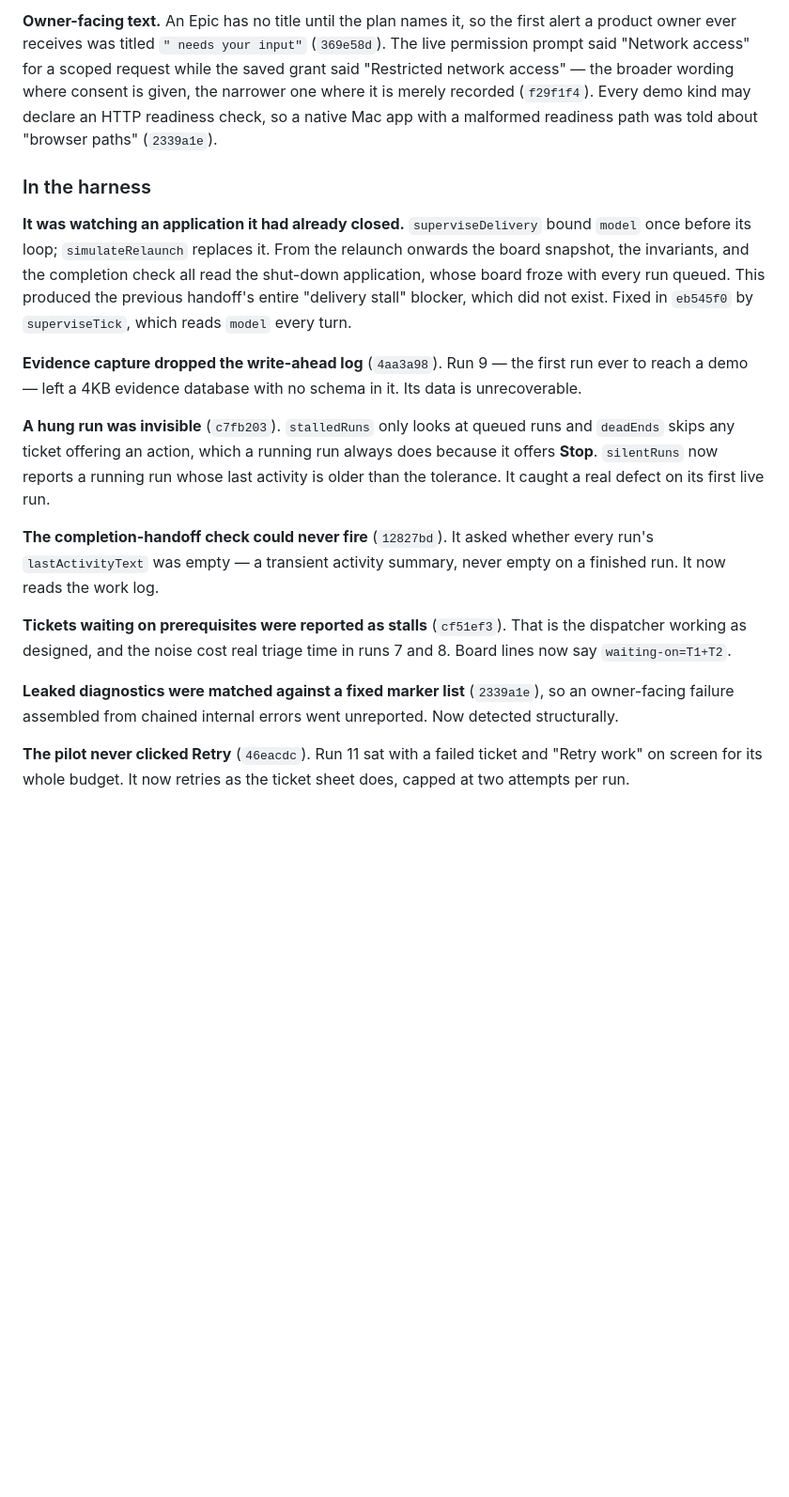
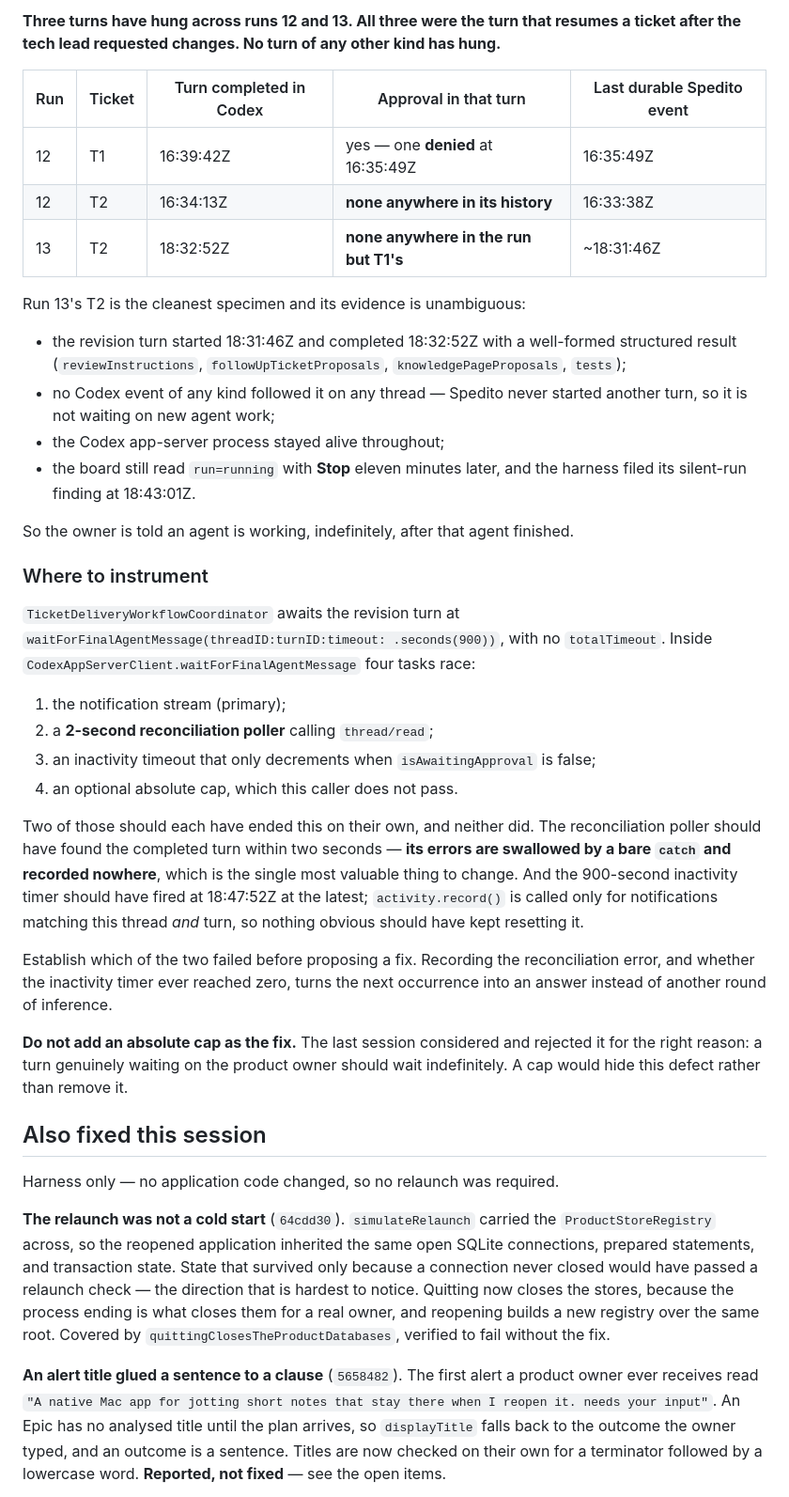
Before and after one commit to cristianrgreco/Spedito, a Markdown page: docs/architecture/pilot-handoff.md, the part around one of its changes. Shown at 94% size. Drawn GitHub-style; blank space fills up the shorter version.

```diff
--- a/docs/architecture/pilot-handoff.md
+++ b/docs/architecture/pilot-handoff.md
@@ -89,44 +72,74 @@ else, which is why the owner saw five escalating requests in two minutes.
 
-**Owner-facing text.** An Epic has no title until the plan names it, so the
-first alert a product owner ever receives was titled `" needs your input"`
-(`369e58d`). The live permission prompt said "Network access" for a scoped
-request while the saved grant said "Restricted network access" — the broader
-wording where consent is given, the narrower one where it is merely recorded
-(`f29f1f4`). Every demo kind may declare an HTTP readiness check, so a native
-Mac app with a malformed readiness path was told about "browser paths"
-(`2339a1e`).
+**Three turns have hung across runs 12 and 13. All three were the turn that
+resumes a ticket after the tech lead requested changes. No turn of any other
+kind has hung.**
 
-### In the harness
+| Run | Ticket | Turn completed in Codex | Approval in that turn | Last durable Spedito event |
+| --- | --- | --- | --- | --- |
+| 12 | T1 | 16:39:42Z | yes — one **denied** at 16:35:49Z | 16:35:49Z |
+| 12 | T2 | 16:34:13Z | **none anywhere in its history** | 16:33:38Z |
+| 13 | T2 | 18:32:52Z | **none anywhere in the run but T1's** | ~18:31:46Z |
 
-**It was watching an application it had already closed.** `superviseDelivery`
-bound `model` once before its loop; `simulateRelaunch` replaces it. From the
-relaunch onwards the board snapshot, the invariants, and the completion check
-all read the shut-down application, whose board froze with every run queued.
-This produced the previous handoff's entire "delivery stall" blocker, which did
-not exist. Fixed in `eb545f0` by `superviseTick`, which reads `model` every turn.
+Run 13's T2 is the cleanest specimen and its evidence is unambiguous:
 
-**Evidence capture dropped the write-ahead log** (`4aa3a98`). Run 9 — the first
-run ever to reach a demo — left a 4KB evidence database with no schema in it.
-Its data is unrecoverable.
+- the revision turn started 18:31:46Z and completed 18:32:52Z with a well-formed
+  structured result (`reviewInstructions`, `followUpTicketProposals`,
+  `knowledgePageProposals`, `tests`);
+- no Codex event of any kind followed it on any thread — Spedito never started
+  another turn, so it is not waiting on new agent work;
+- the Codex app-server process stayed alive throughout;
+- the board still read `run=running` with **Stop** eleven minutes later, and the
+  harness filed its silent-run finding at 18:43:01Z.
 
-**A hung run was invisible** (`c7fb203`). `stalledRuns` only looks at queued runs
-and `deadEnds` skips any ticket offering an action, which a running run always
-does because it offers **Stop**. `silentRuns` now reports a running run whose
-last activity is older than the tolerance. It caught a real defect on its first
-live run.
+So the owner is told an agent is working, indefinitely, after that agent
+finished.
 
-**The completion-handoff check could never fire** (`12827bd`). It asked whether
-every run's `lastActivityText` was empty — a transient activity summary, never
-empty on a finished run. It now reads the work log.
+### Where to instrument
 
-**Tickets waiting on prerequisites were reported as stalls** (`cf51ef3`). That is
-the dispatcher working as designed, and the noise cost real triage time in runs
-7 and 8. Board lines now say `waiting-on=T1+T2`.
+`TicketDeliveryWorkflowCoordinator` awaits the revision turn at
+`waitForFinalAgentMessage(threadID:turnID:timeout: .seconds(900))`, with no
+`totalTimeout`. Inside `CodexAppServerClient.waitForFinalAgentMessage` four
+tasks race:
 
-**Leaked diagnostics were matched against a fixed marker list** (`2339a1e`), so
-an owner-facing failure assembled from chained internal errors went unreported.
-Now detected structurally.
+1. the notification stream (primary);
+2. a **2-second reconciliation poller** calling `thread/read`;
+3. an inactivity timeout that only decrements when `isAwaitingApproval` is false;
+4. an optional absolute cap, which this caller does not pass.
 
-**The pilot never clicked Retry** (`46eacdc`). Run 11 sat with a failed ticket
-and "Retry work" on screen for its whole budget. It now retries as the ticket
-sheet does, capped at two attempts per run.
+Two of those should each have ended this on their own, and neither did. The
+reconciliation poller should have found the completed turn within two seconds —
+**its errors are swallowed by a bare `catch` and recorded nowhere**, which is
+the single most valuable thing to change. And the 900-second inactivity timer
+should have fired at 18:47:52Z at the latest; `activity.record()` is called only
+for notifications matching this thread *and* turn, so nothing obvious should
+have kept resetting it.
+
+Establish which of the two failed before proposing a fix. Recording the
+reconciliation error, and whether the inactivity timer ever reached zero, turns
+the next occurrence into an answer instead of another round of inference.
+
+**Do not add an absolute cap as the fix.** The last session considered and
+rejected it for the right reason: a turn genuinely waiting on the product owner
+should wait indefinitely. A cap would hide this defect rather than remove it.
+
+## Also fixed this session
+
+Harness only — no application code changed, so no relaunch was required.
+
+**The relaunch was not a cold start** (`64cdd30`). `simulateRelaunch` carried
+the `ProductStoreRegistry` across, so the reopened application inherited the
+same open SQLite connections, prepared statements, and transaction state. State
+that survived only because a connection never closed would have passed a
+relaunch check — the direction that is hardest to notice. Quitting now closes
+the stores, because the process ending is what closes them for a real owner, and
+reopening builds a new registry over the same root. Covered by
+`quittingClosesTheProductDatabases`, verified to fail without the fix.
+
+**An alert title glued a sentence to a clause** (`5658482`). The first alert a
+product owner ever receives read `"A native Mac app for jotting short notes that
+stay there when I reopen it. needs your input"`. An Epic has no analysed title
+until the plan arrives, so `displayTitle` falls back to the outcome the owner
+typed, and an outcome is a sentence. Titles are now checked on their own for a
+terminator followed by a lowercase word. **Reported, not fixed** — see the open
+items.
+
```
Also changed, not shown: other parts of docs/architecture/pilot-handoff.md (+96 -95 lines).
